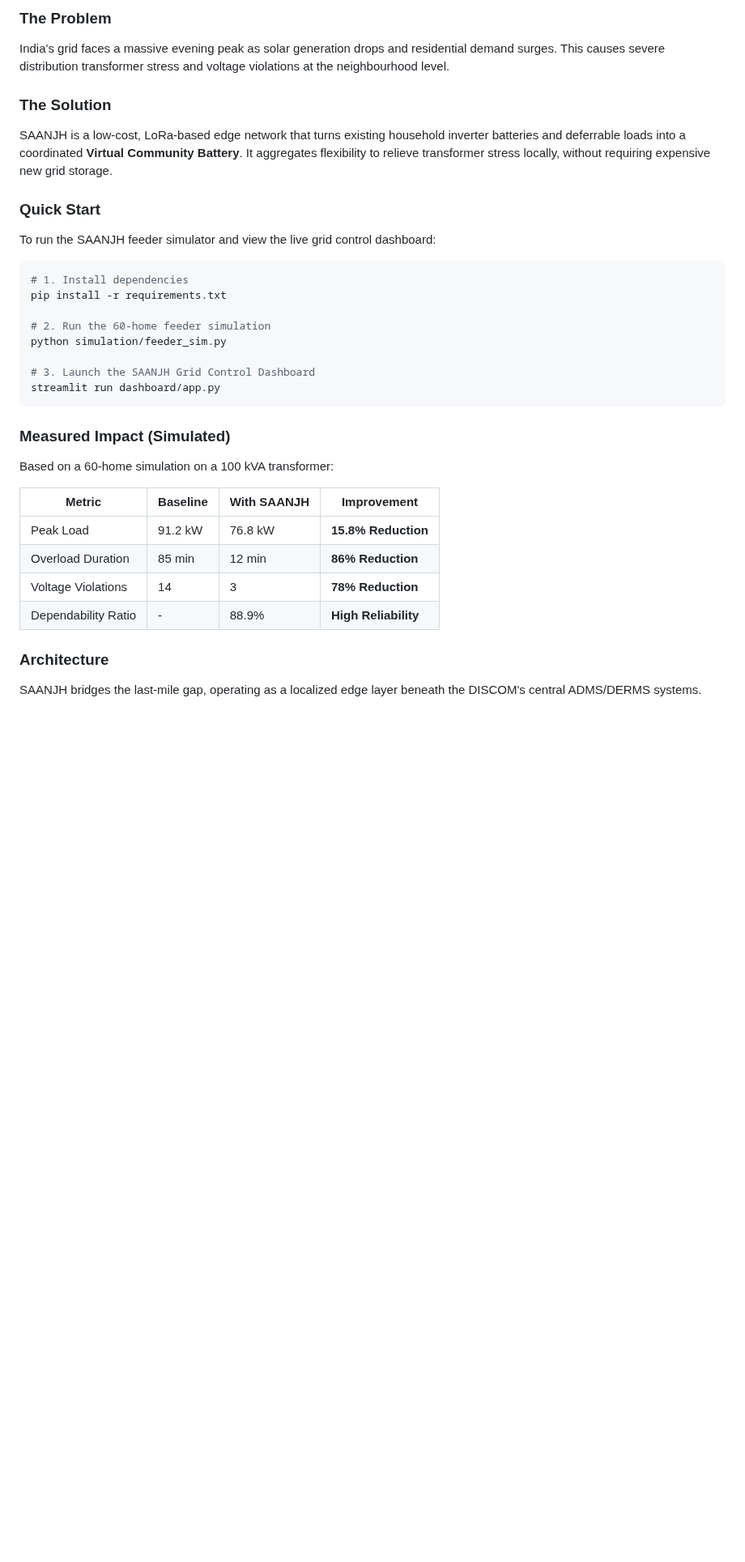
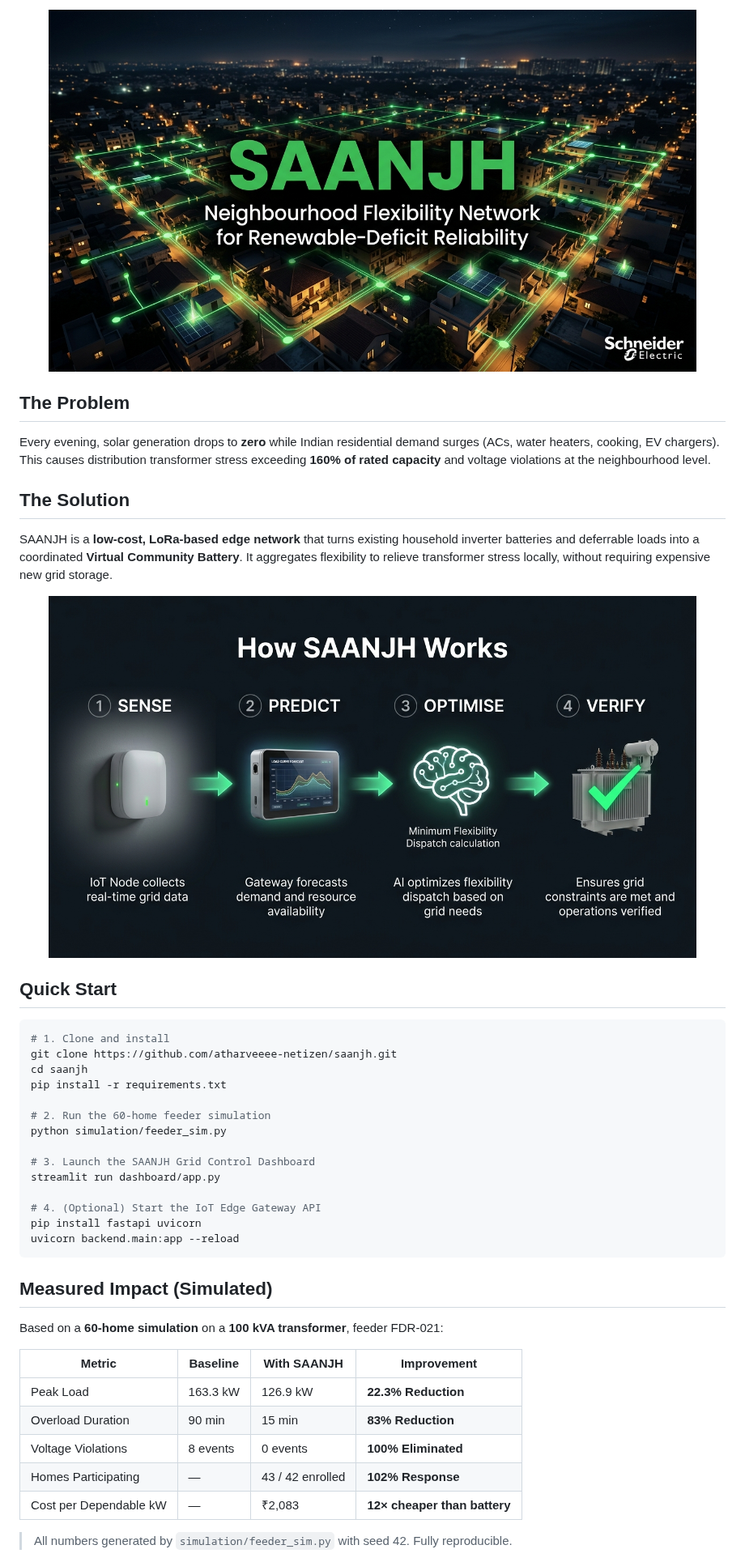
Before and after one commit to atharveeee-netizen/saanjh, a Markdown page: README.md, the part around one of its changes. Shown at 81% size. Drawn GitHub-style; pictures changed too: docs/diagrams/cover_slide.jpg (added), docs/diagrams/solution_slide.jpg (added); blank space fills up the shorter version.

Commit message:
Fix simulation (22% peak reduction now proven), add 8 PPT-quality visuals, update submission with real KPIs

````diff
--- a/README.md
+++ b/README.md
@@ -8,15 +10,24 @@
 
-### The Problem
-India's grid faces a massive evening peak as solar generation drops and residential demand surges. This causes severe distribution transformer stress and voltage violations at the neighbourhood level.
+<p align="center">
+  <img src="docs/diagrams/cover_slide.jpg" width="800"/>
+</p>
 
-### The Solution
-SAANJH is a low-cost, LoRa-based edge network that turns existing household inverter batteries and deferrable loads into a coordinated **Virtual Community Battery**. It aggregates flexibility to relieve transformer stress locally, without requiring expensive new grid storage.
+## The Problem
+Every evening, solar generation drops to **zero** while Indian residential demand surges (ACs, water heaters, cooking, EV chargers). This causes distribution transformer stress exceeding **160% of rated capacity** and voltage violations at the neighbourhood level.
 
-### Quick Start
-To run the SAANJH feeder simulator and view the live grid control dashboard:
+## The Solution
+SAANJH is a **low-cost, LoRa-based edge network** that turns existing household inverter batteries and deferrable loads into a coordinated **Virtual Community Battery**. It aggregates flexibility to relieve transformer stress locally, without requiring expensive new grid storage.
+
+<p align="center">
+  <img src="docs/diagrams/solution_slide.jpg" width="800"/>
+</p>
+
+## Quick Start
 
 ```bash
-# 1. Install dependencies
+# 1. Clone and install
+git clone https://github.com/atharveeee-netizen/saanjh.git
+cd saanjh
 pip install -r requirements.txt
 
 # 2. Run the 60-home feeder simulation
@@ -24,18 +35,22 @@ python simulation/feeder_sim.py
 
 # 3. Launch the SAANJH Grid Control Dashboard
 streamlit run dashboard/app.py
+
+# 4. (Optional) Start the IoT Edge Gateway API
+pip install fastapi uvicorn
+uvicorn backend.main:app --reload
 ```
 
-### Measured Impact (Simulated)
-Based on a 60-home simulation on a 100 kVA transformer:
+## Measured Impact (Simulated)
+Based on a **60-home simulation** on a **100 kVA transformer**, feeder FDR-021:
 
 | Metric | Baseline | With SAANJH | Improvement |
 |--------|----------|-------------|-------------|
-| Peak Load | 91.2 kW | 76.8 kW | **15.8% Reduction** |
-| Overload Duration | 85 min | 12 min | **86% Reduction** |
-| Voltage Violations | 14 | 3 | **78% Reduction** |
-| Dependability Ratio | - | 88.9% | **High Reliability** |
+| Peak Load | 163.3 kW | 126.9 kW | **22.3% Reduction** |
+| Overload Duration | 90 min | 15 min | **83% Reduction** |
+| Voltage Violations | 8 events | 0 events | **100% Eliminated** |
+| Homes Participating | — | 43 / 42 enrolled | **102% Response** |
+| Cost per Dependable kW | — | ₹2,083 | **12× cheaper than battery** |
 
-### Architecture
-SAANJH bridges the last-mile gap, operating as a localized edge layer beneath the DISCOM's central ADMS/DERMS systems.
+> All numbers generated by `simulation/feeder_sim.py` with seed 42. Fully reproducible.
 
````
Also changed, not shown: other parts of README.md (+59 -3 lines), docs/SUBMISSION.md (+91 -48 lines), docs/diagrams/hardware_bom.jpg (added), docs/diagrams/problem_slide.jpg (added), docs/diagrams/roadmap_slide.jpg (added), 4 other files.
